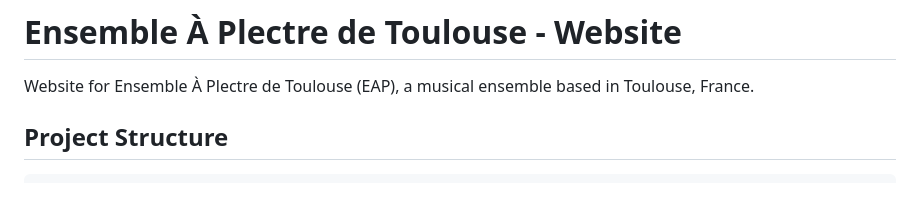
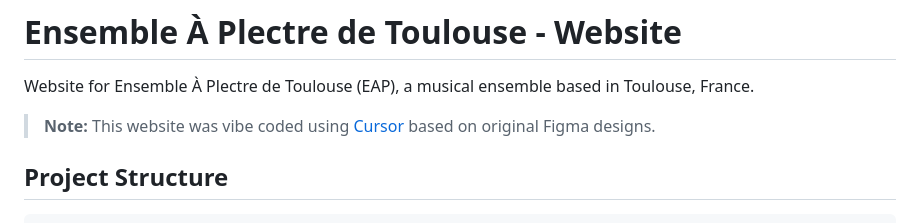
Before and after one commit to pascalmercier/eap-website, a Markdown page: README.md, the part around the change. GitHub-like rendering; blank space fills up the shorter version.

Commit message:
Add note about Cursor vibe coding and Figma designs

```diff
--- a/README.md
+++ b/README.md
@@ -1,6 +1,8 @@
 # Ensemble À Plectre de Toulouse - Website
 
 Website for Ensemble À Plectre de Toulouse (EAP), a musical ensemble based in Toulouse, France.
+
+> **Note:** This website was vibe coded using [Cursor](https://cursor.sh/) based on original Figma designs.
 
 ## Project Structure
 
```
